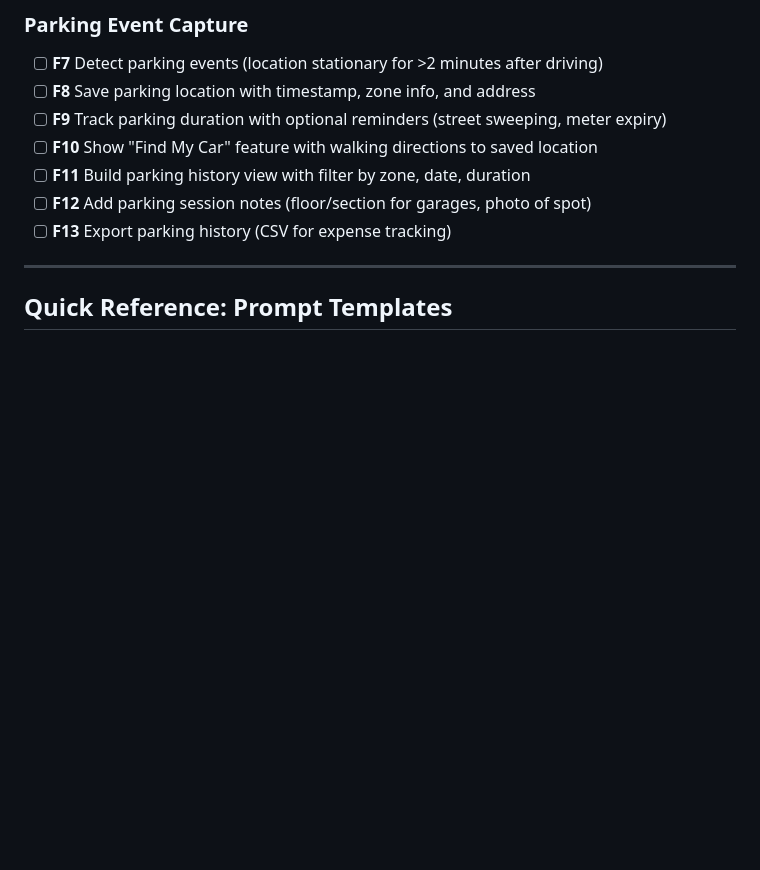
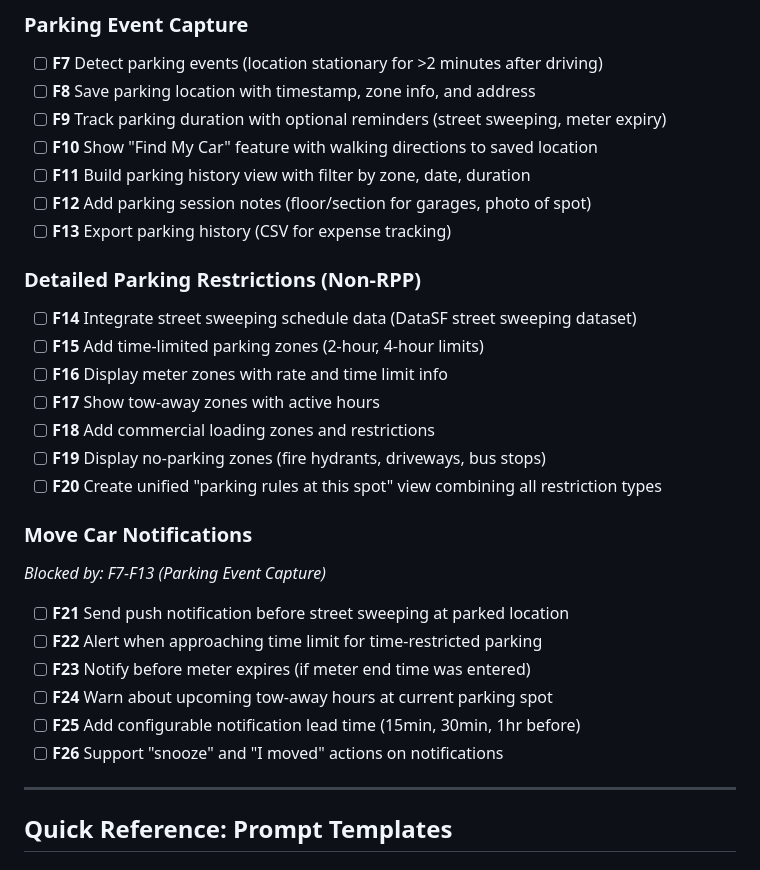
Before and after one commit to fikei/ParkLookup, a Markdown page: docs/ImplementationChecklist.md, the part around the change. Rendered like a GitHub page; blank space fills up the shorter version.

Commit message:
Add F14-F26: Detailed Restrictions & Move Car Notifications
Future enhancements for comprehensive parking management:

Detailed Parking Restrictions (Non-RPP) - F14-F20:
- Street sweeping schedules (DataSF integration)
- Time-limited parking zones (2hr, 4hr)
- Meter zones with rates
- Tow-away zones with hours
- Commercial loading zones
- No-parking zones (hydrants, bus stops)
- Unified "parking rules at this spot" view

Move Car Notifications - F21-F26 (blocked by F7-F13):
- Street sweeping alerts
- Time limit warnings
- Meter expiry notifications
- Tow-away hour warnings
- Configurable lead times
- Snooze and "I moved" actions

```diff
--- a/docs/ImplementationChecklist.md
+++ b/docs/ImplementationChecklist.md
@@ -831,6 +831,27 @@ For a functional Alpha release with real data, complete these in order:
 - [ ] **F12** Add parking session notes (floor/section for garages, photo of spot)
 - [ ] **F13** Export parking history (CSV for expense tracking)
 
+### Detailed Parking Restrictions (Non-RPP)
+
+- [ ] **F14** Integrate street sweeping schedule data (DataSF street sweeping dataset)
+- [ ] **F15** Add time-limited parking zones (2-hour, 4-hour limits)
+- [ ] **F16** Display meter zones with rate and time limit info
+- [ ] **F17** Show tow-away zones with active hours
+- [ ] **F18** Add commercial loading zones and restrictions
+- [ ] **F19** Display no-parking zones (fire hydrants, driveways, bus stops)
+- [ ] **F20** Create unified "parking rules at this spot" view combining all restriction types
+
+### Move Car Notifications
+
+*Blocked by: F7-F13 (Parking Event Capture)*
+
+- [ ] **F21** Send push notification before street sweeping at parked location
+- [ ] **F22** Alert when approaching time limit for time-restricted parking
+- [ ] **F23** Notify before meter expires (if meter end time was entered)
+- [ ] **F24** Warn about upcoming tow-away hours at current parking spot
+- [ ] **F25** Add configurable notification lead time (15min, 30min, 1hr before)
+- [ ] **F26** Support "snooze" and "I moved" actions on notifications
+
 ---
 
 ## Quick Reference: Prompt Templates
```
